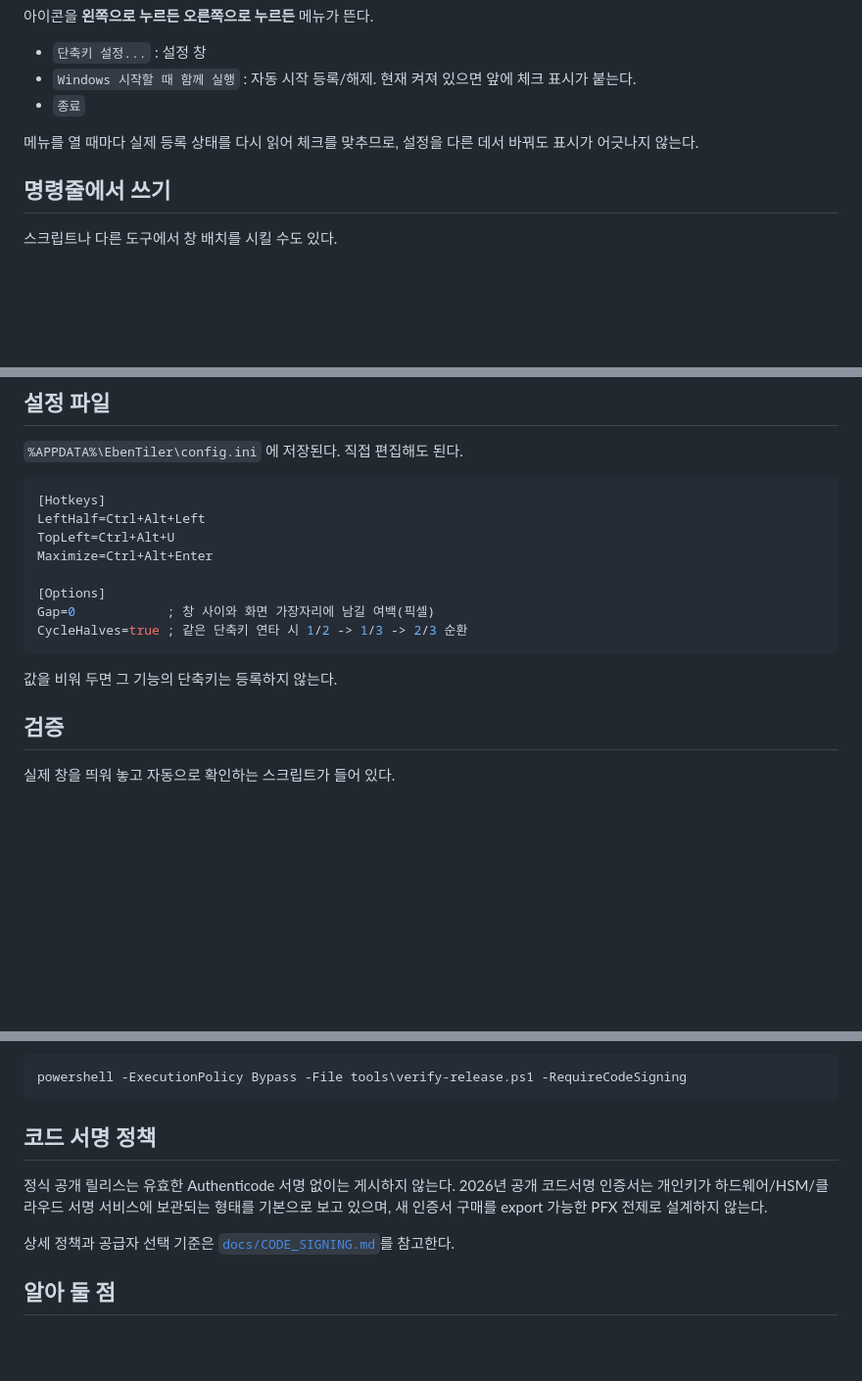
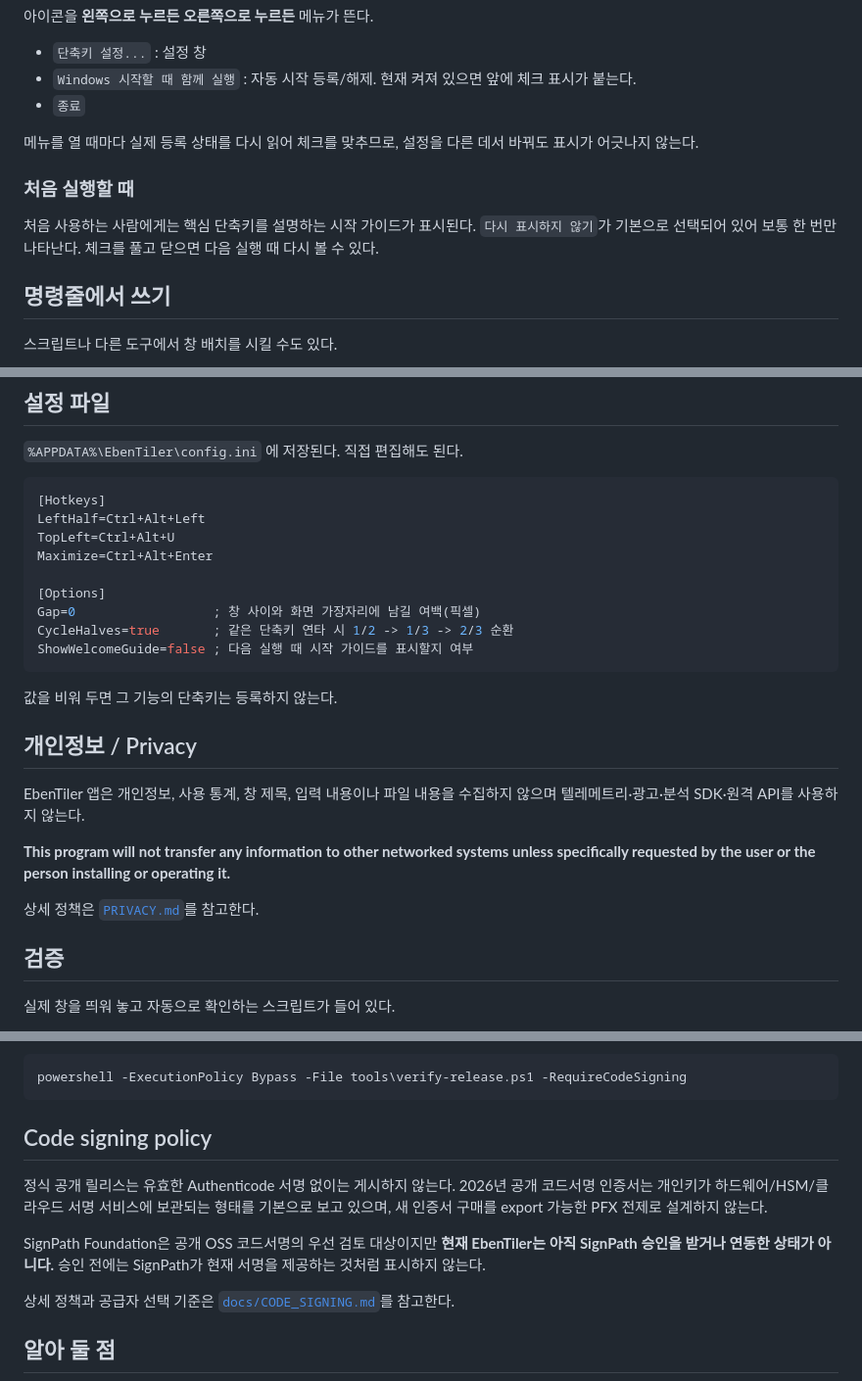
Before and after one commit to Eben-Builds/EbenTiler-for-Windows, a Markdown page: README.md, 3 parts joined by grey strips. Shown at 98% size. GitHub-like rendering; blank space fills up the shorter version.

Commit message:
Document privacy and signing readiness

````diff
--- a/README.md
+++ b/README.md
@@ -100,6 +102,11 @@ Windows 는 처음 보는 프로그램의 아이콘을 기본으로 숨김 처
 
 메뉴를 열 때마다 실제 등록 상태를 다시 읽어 체크를 맞추므로, 설정을 다른 데서 바꿔도 표시가 어긋나지 않는다.
 
+### 처음 실행할 때
+
+처음 사용하는 사람에게는 핵심 단축키를 설명하는 시작 가이드가 표시된다.
+`다시 표시하지 않기`가 기본으로 선택되어 있어 보통 한 번만 나타난다. 체크를 풀고 닫으면 다음 실행 때 다시 볼 수 있다.
+
 ## 명령줄에서 쓰기
 
 스크립트나 다른 도구에서 창 배치를 시킬 수도 있다.
@@ -161,11 +168,20 @@ TopLeft=Ctrl+Alt+U
 Maximize=Ctrl+Alt+Enter
 
 [Options]
-Gap=0            ; 창 사이와 화면 가장자리에 남길 여백(픽셀)
-CycleHalves=true ; 같은 단축키 연타 시 1/2 -> 1/3 -> 2/3 순환
+Gap=0                  ; 창 사이와 화면 가장자리에 남길 여백(픽셀)
+CycleHalves=true       ; 같은 단축키 연타 시 1/2 -> 1/3 -> 2/3 순환
+ShowWelcomeGuide=false ; 다음 실행 때 시작 가이드를 표시할지 여부
 ```
 
 값을 비워 두면 그 기능의 단축키는 등록하지 않는다.
+
+## 개인정보 / Privacy
+
+EbenTiler 앱은 개인정보, 사용 통계, 창 제목, 입력 내용이나 파일 내용을 수집하지 않으며 텔레메트리·광고·분석 SDK·원격 API를 사용하지 않는다.
+
+**This program will not transfer any information to other networked systems unless specifically requested by the user or the person installing or operating it.**
+
+상세 정책은 [`PRIVACY.md`](PRIVACY.md)를 참고한다.
 
 ## 검증
 
@@ -210,10 +226,12 @@ powershell -ExecutionPolicy Bypass -File tools\verify-release.ps1
 powershell -ExecutionPolicy Bypass -File tools\verify-release.ps1 -RequireCodeSigning
 ```
 
-## 코드 서명 정책
+## Code signing policy
 
 정식 공개 릴리스는 유효한 Authenticode 서명 없이는 게시하지 않는다.
 2026년 공개 코드서명 인증서는 개인키가 하드웨어/HSM/클라우드 서명 서비스에 보관되는 형태를 기본으로 보고 있으며, 새 인증서 구매를 export 가능한 PFX 전제로 설계하지 않는다.
+
+SignPath Foundation은 공개 OSS 코드서명의 우선 검토 대상이지만 **현재 EbenTiler는 아직 SignPath 승인을 받거나 연동한 상태가 아니다.** 승인 전에는 SignPath가 현재 서명을 제공하는 것처럼 표시하지 않는다.
 
 상세 정책과 공급자 선택 기준은 [`docs/CODE_SIGNING.md`](docs/CODE_SIGNING.md)를 참고한다.
 
````
Also changed, not shown: other parts of README.md (+2 -0 lines).
